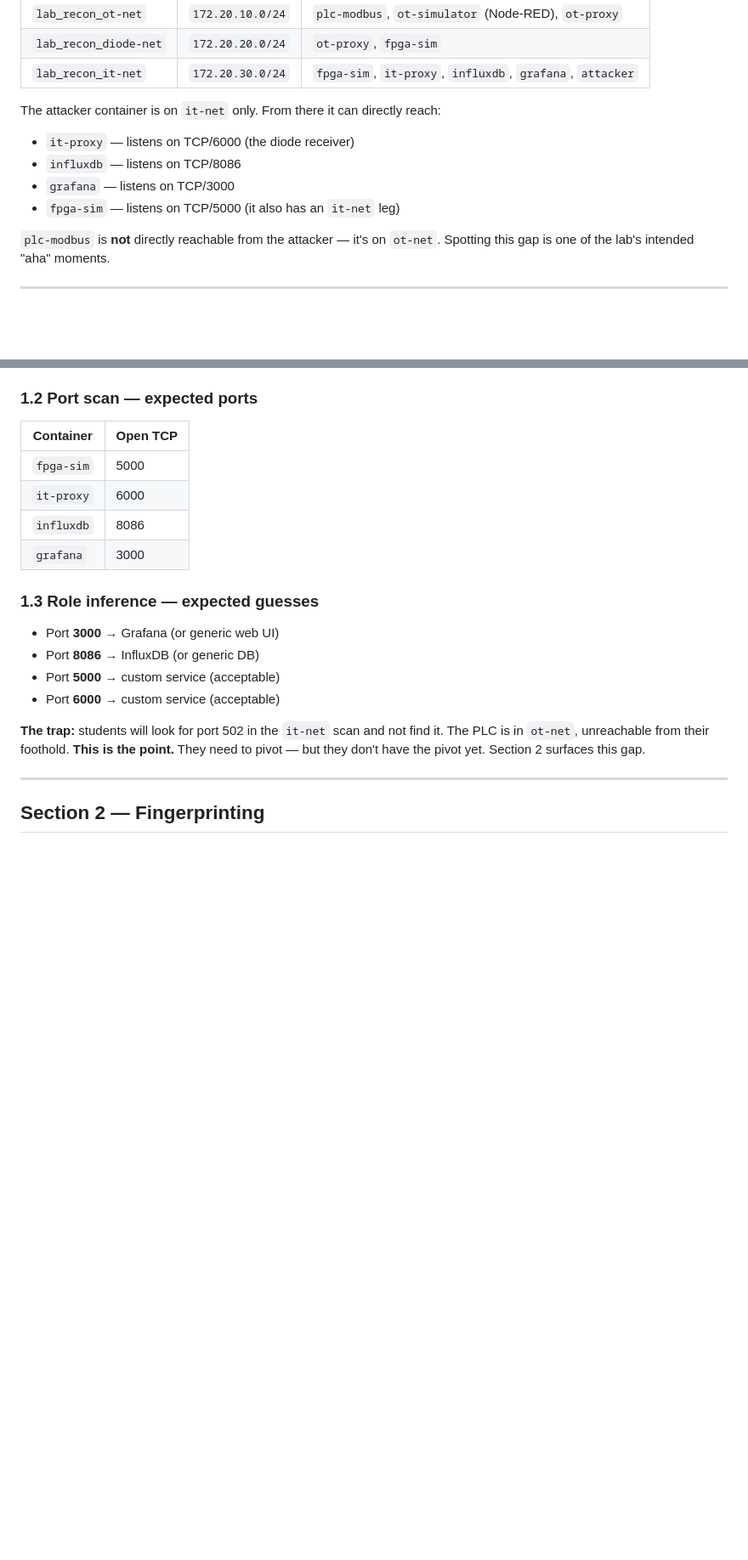
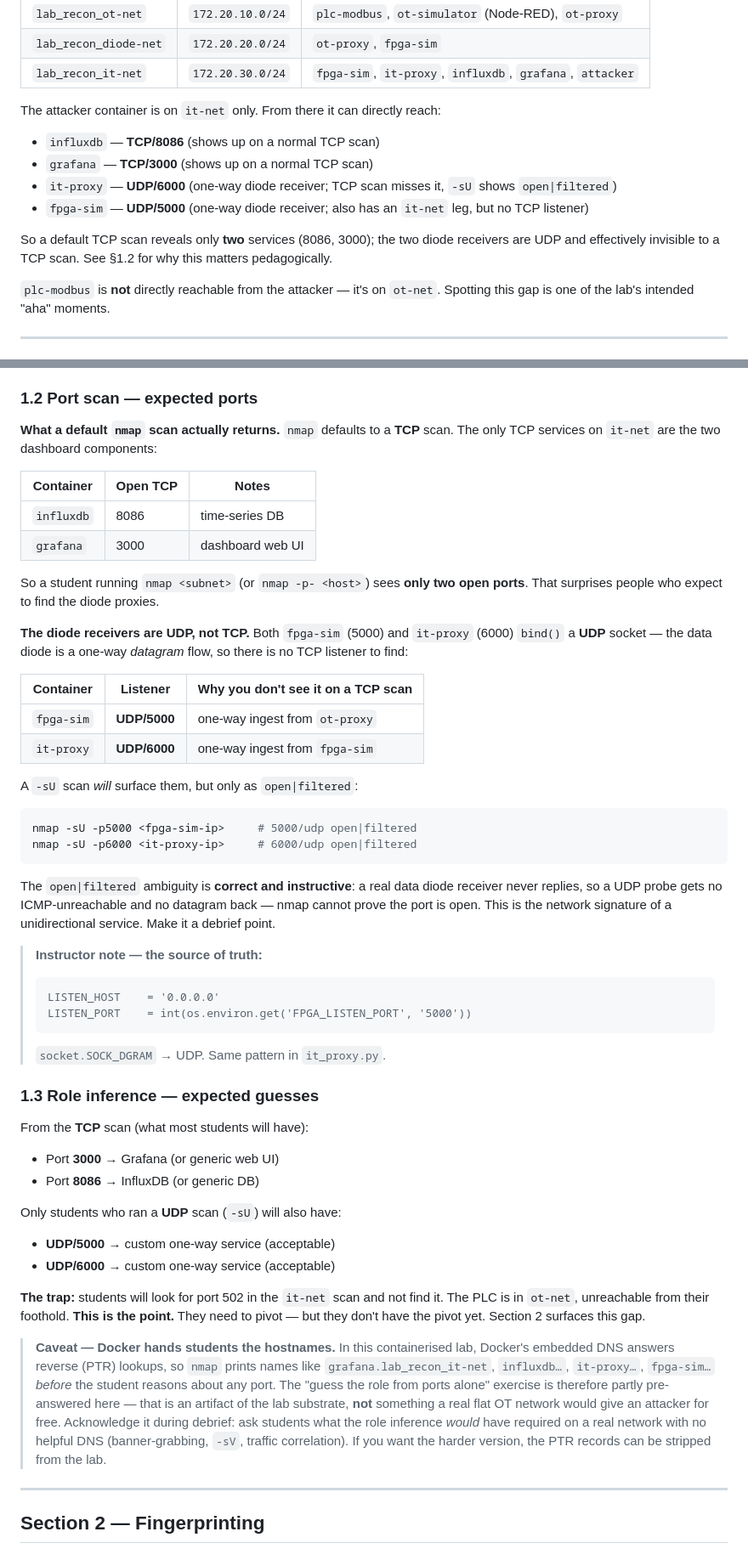
Before and after one commit to Animesh155/Lab-, a Markdown page: phase1_env/lab_recon/ANSWER_KEY.md, 2 parts joined by grey strips. Shown at 85% size. GitHub-like rendering; blank space fills up the shorter version.

Commit message:
Lab Recon: fix Module 1 answer key to match live stack
Validated Module 1 end-to-end against the running lab_recon stack and
corrected inaccuracies in the instructor answer key:

- Diode receivers (fpga-sim:5000, it-proxy:6000) are UDP, not TCP. A
  default nmap TCP scan only reveals influxdb:8086 and grafana:3000;
  the UDP receivers show open|filtered under -sU. Reworked the §1.2/§1.3
  port tables and the expected-state section accordingly.
- Noted that Docker's embedded DNS leaks container hostnames via PTR,
  partly pre-answering the §1.3 role-inference exercise.
- §2.3: anonymous Grafana auth needs no creds; corrected the leaked
  process detail to the actual tags (diode/sensor/plc/pressure/flow).
- Task sheet: added a "don't forget UDP" hint to the §1.2 toolkit.

Co-authored-by: Cursor <cursoragent@cursor.com>

````diff
--- a/phase1_env/lab_recon/ANSWER_KEY.md
+++ b/phase1_env/lab_recon/ANSWER_KEY.md
@@ -18,10 +18,16 @@ Networks (set by `docker-compose.lab.yml`):
 The attacker container is on `it-net` only. From there it can
 directly reach:
 
-- `it-proxy` — listens on TCP/6000 (the diode receiver)
-- `influxdb` — listens on TCP/8086
-- `grafana` — listens on TCP/3000
-- `fpga-sim` — listens on TCP/5000 (it also has an `it-net` leg)
+- `influxdb` — **TCP/8086** (shows up on a normal TCP scan)
+- `grafana` — **TCP/3000** (shows up on a normal TCP scan)
+- `it-proxy` — **UDP/6000** (one-way diode receiver; TCP scan
+  misses it, `-sU` shows `open|filtered`)
+- `fpga-sim` — **UDP/5000** (one-way diode receiver; also has an
+  `it-net` leg, but no TCP listener)
+
+So a default TCP scan reveals only **two** services (8086, 3000);
+the two diode receivers are UDP and effectively invisible to a
+TCP scan. See §1.2 for why this matters pedagogically.
 
 `plc-modbus` is **not** directly reachable from the attacker —
 it's on `ot-net`. Spotting this gap is one of the lab's
@@ -66,24 +72,78 @@ during the debrief, not in advance.
 
 ### 1.2 Port scan — expected ports
 
-| Container | Open TCP |
-|---|---|
-| `fpga-sim` | 5000 |
-| `it-proxy` | 6000 |
-| `influxdb` | 8086 |
-| `grafana` | 3000 |
+**What a default `nmap` scan actually returns.** `nmap` defaults to
+a **TCP** scan. The only TCP services on `it-net` are the two
+dashboard components:
+
+| Container | Open **TCP** | Notes |
+|---|---|---|
+| `influxdb` | 8086 | time-series DB |
+| `grafana` | 3000 | dashboard web UI |
+
+So a student running `nmap <subnet>` (or `nmap -p- <host>`) sees
+**only two open ports**. That surprises people who expect to find
+the diode proxies.
+
+**The diode receivers are UDP, not TCP.** Both `fpga-sim` (5000)
+and `it-proxy` (6000) `bind()` a **UDP** socket — the data diode
+is a one-way *datagram* flow, so there is no TCP listener to find:
+
+| Container | Listener | Why you don't see it on a TCP scan |
+|---|---|---|
+| `fpga-sim` | **UDP/5000** | one-way ingest from `ot-proxy` |
+| `it-proxy` | **UDP/6000** | one-way ingest from `fpga-sim` |
+
+A `-sU` scan *will* surface them, but only as `open|filtered`:
+
+```bash
+nmap -sU -p5000 <fpga-sim-ip>     # 5000/udp open|filtered
+nmap -sU -p6000 <it-proxy-ip>     # 6000/udp open|filtered
+```
+
+The `open|filtered` ambiguity is **correct and instructive**: a
+real data diode receiver never replies, so a UDP probe gets no
+ICMP-unreachable and no datagram back — nmap cannot prove the port
+is open. This is the network signature of a unidirectional
+service. Make it a debrief point.
+
+> **Instructor note — the source of truth:**
+> ```36:45:phase1_env/fpga_sim/fpga_sim.py
+> LISTEN_HOST    = '0.0.0.0'
+> LISTEN_PORT    = int(os.environ.get('FPGA_LISTEN_PORT', '5000'))
+> ```
+> `socket.SOCK_DGRAM` → UDP. Same pattern in `it_proxy.py`.
 
 ### 1.3 Role inference — expected guesses
 
+From the **TCP** scan (what most students will have):
+
 - Port **3000** → Grafana (or generic web UI)
 - Port **8086** → InfluxDB (or generic DB)
-- Port **5000** → custom service (acceptable)
-- Port **6000** → custom service (acceptable)
+
+Only students who ran a **UDP** scan (`-sU`) will also have:
+
+- **UDP/5000** → custom one-way service (acceptable)
+- **UDP/6000** → custom one-way service (acceptable)
 
 **The trap:** students will look for port 502 in the `it-net`
 scan and not find it. The PLC is in `ot-net`, unreachable from
 their foothold. **This is the point.** They need to pivot — but
 they don't have the pivot yet. Section 2 surfaces this gap.
+
+> **Caveat — Docker hands students the hostnames.** In this
+> containerised lab, Docker's embedded DNS answers reverse
+> (PTR) lookups, so `nmap` prints names like
+> `grafana.lab_recon_it-net`, `influxdb…`, `it-proxy…`,
+> `fpga-sim…` *before* the student reasons about any port. The
+> "guess the role from ports alone" exercise is therefore
+> partly pre-answered here — that is an artifact of the lab
+> substrate, **not** something a real flat OT network would
+> give an attacker for free. Acknowledge it during debrief:
+> ask students what the role inference *would* have required
+> on a real network with no helpful DNS (banner-grabbing,
+> `-sV`, traffic correlation). If you want the harder version,
+> the PTR records can be stripped from the lab.
 
 ---
 
````
Also changed, not shown: other parts of phase1_env/lab_recon/ANSWER_KEY.md (+28 -6 lines), phase1_env/lab_recon/TASK_SHEET.md (+12 -0 lines).
